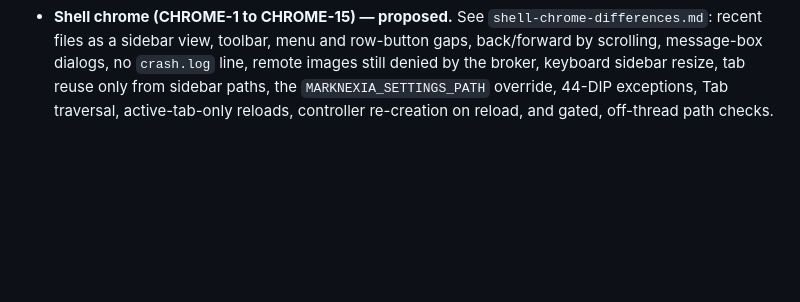
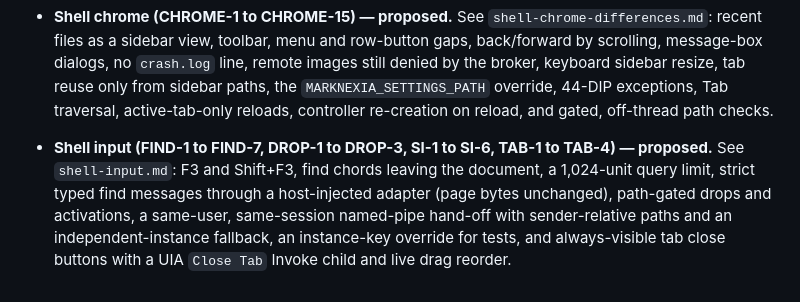
Before and after one commit to ramanacr/marknexia, a Markdown page: compat/decisions/README.md, the part around the change. GitHub-like rendering; blank space fills up the shorter version.

Commit message:
docs(compat): shell-input decision record; record the Phase 2 input lane state
Co-Authored-By: Claude Opus 5.5 <noreply@anthropic.com>

```diff
--- a/compat/decisions/README.md
+++ b/compat/decisions/README.md
@@ -17,3 +17,4 @@ These decisions are deliberately outside the frozen .NET baseline and must not a
   The file also sets native-adapter requirements: replace the virtual file lookup, and check containment on the final path of the opened handle. The positive navigation fixtures match .NET exactly.
 * **Repository scan (RS-1 to RS-6) — proposed.** See `repository-scan.md`: scan limits (depth 64, 100,000 files, 1,000,000 entries, 64 MiB of kept path text) with a partial tree and a limits flag (paths over the 32 KiB gate limit are reported too), roots and entry names held to the document path gate (drive and UNC share), non-ASCII case folding from the Rust Unicode tables, and fail-soft access-denied handling in root detection (other errors are returned). Filters, ignored folders, hidden and reparse-point rules, pruning and order match .NET.
 * **Shell chrome (CHROME-1 to CHROME-15) — proposed.** See `shell-chrome-differences.md`: recent files as a sidebar view, toolbar, menu and row-button gaps, back/forward by scrolling, message-box dialogs, no `crash.log` line, remote images still denied by the broker, keyboard sidebar resize, tab reuse only from sidebar paths, the `MARKNEXIA_SETTINGS_PATH` override, 44-DIP exceptions, Tab traversal, active-tab-only reloads, controller re-creation on reload, and gated, off-thread path checks.
+* **Shell input (FIND-1 to FIND-7, DROP-1 to DROP-3, SI-1 to SI-6, TAB-1 to TAB-4) — proposed.** See `shell-input.md`: F3 and Shift+F3, find chords leaving the document, a 1,024-unit query limit, strict typed find messages through a host-injected adapter (page bytes unchanged), path-gated drops and activations, a same-user, same-session named-pipe hand-off with sender-relative paths and an independent-instance fallback, an instance-key override for tests, and always-visible tab close buttons with a UIA `Close Tab` Invoke child and live drag reorder.
```
Also changed, not shown: compat/decisions/shell-input.md (added, +43 -0 lines), 1 other file.
